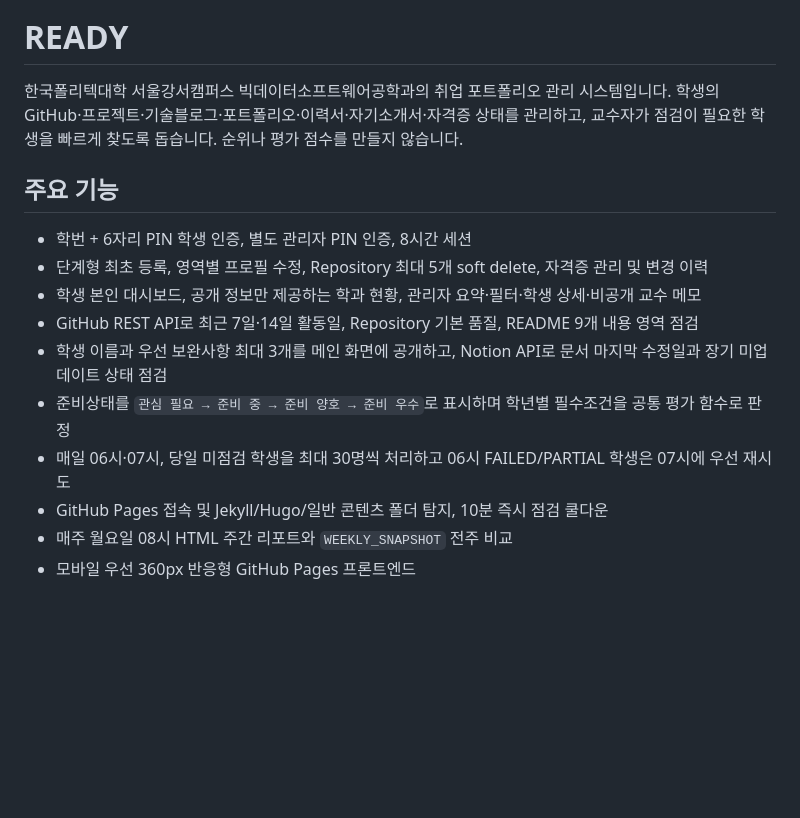
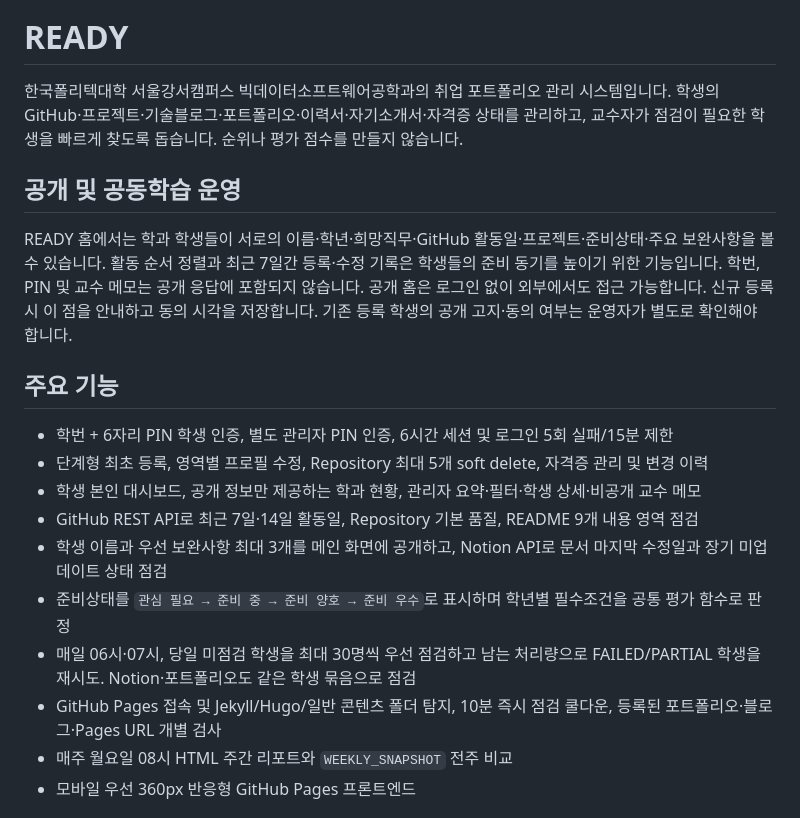
Before and after one commit to Hyeopgeon-Lee/k-bigdata-ready, a Markdown page: README.md, the part around the change. Drawn GitHub-style; blank space fills up the shorter version.

Commit message:
Document peer-visible readiness and updated verification logic

```diff
--- a/README.md
+++ b/README.md
@@ -2,16 +2,20 @@
 
 한국폴리텍대학 서울강서캠퍼스 빅데이터소프트웨어공학과의 취업 포트폴리오 관리 시스템입니다. 학생의 GitHub·프로젝트·기술블로그·포트폴리오·이력서·자기소개서·자격증 상태를 관리하고, 교수자가 점검이 필요한 학생을 빠르게 찾도록 돕습니다. 순위나 평가 점수를 만들지 않습니다.
 
+## 공개 및 공동학습 운영
+
+READY 홈에서는 학과 학생들이 서로의 이름·학년·희망직무·GitHub 활동일·프로젝트·준비상태·주요 보완사항을 볼 수 있습니다. 활동 순서 정렬과 최근 7일간 등록·수정 기록은 학생들의 준비 동기를 높이기 위한 기능입니다. 학번, PIN 및 교수 메모는 공개 응답에 포함되지 않습니다. 공개 홈은 로그인 없이 외부에서도 접근 가능합니다. 신규 등록 시 이 점을 안내하고 동의 시각을 저장합니다. 기존 등록 학생의 공개 고지·동의 여부는 운영자가 별도로 확인해야 합니다.
+
 ## 주요 기능
 
-- 학번 + 6자리 PIN 학생 인증, 별도 관리자 PIN 인증, 8시간 세션
+- 학번 + 6자리 PIN 학생 인증, 별도 관리자 PIN 인증, 6시간 세션 및 로그인 5회 실패/15분 제한
 - 단계형 최초 등록, 영역별 프로필 수정, Repository 최대 5개 soft delete, 자격증 관리 및 변경 이력
 - 학생 본인 대시보드, 공개 정보만 제공하는 학과 현황, 관리자 요약·필터·학생 상세·비공개 교수 메모
 - GitHub REST API로 최근 7일·14일 활동일, Repository 기본 품질, README 9개 내용 영역 점검
 - 학생 이름과 우선 보완사항 최대 3개를 메인 화면에 공개하고, Notion API로 문서 마지막 수정일과 장기 미업데이트 상태 점검
 - 준비상태를 `관심 필요 → 준비 중 → 준비 양호 → 준비 우수`로 표시하며 학년별 필수조건을 공통 평가 함수로 판정
-- 매일 06시·07시, 당일 미점검 학생을 최대 30명씩 처리하고 06시 FAILED/PARTIAL 학생은 07시에 우선 재시도
-- GitHub Pages 접속 및 Jekyll/Hugo/일반 콘텐츠 폴더 탐지, 10분 즉시 점검 쿨다운
+- 매일 06시·07시, 당일 미점검 학생을 최대 30명씩 우선 점검하고 남는 처리량으로 FAILED/PARTIAL 학생을 재시도. Notion·포트폴리오도 같은 학생 묶음으로 점검
+- GitHub Pages 접속 및 Jekyll/Hugo/일반 콘텐츠 폴더 탐지, 10분 즉시 점검 쿨다운, 등록된 포트폴리오·블로그·Pages URL 개별 검사
 - 매주 월요일 08시 HTML 주간 리포트와 `WEEKLY_SNAPSHOT` 전주 비교
 - 모바일 우선 360px 반응형 GitHub Pages 프론트엔드
 
```
